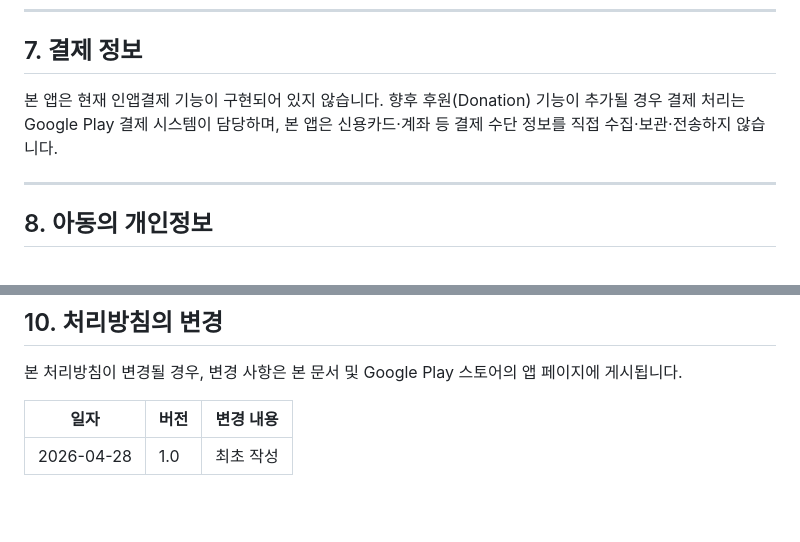
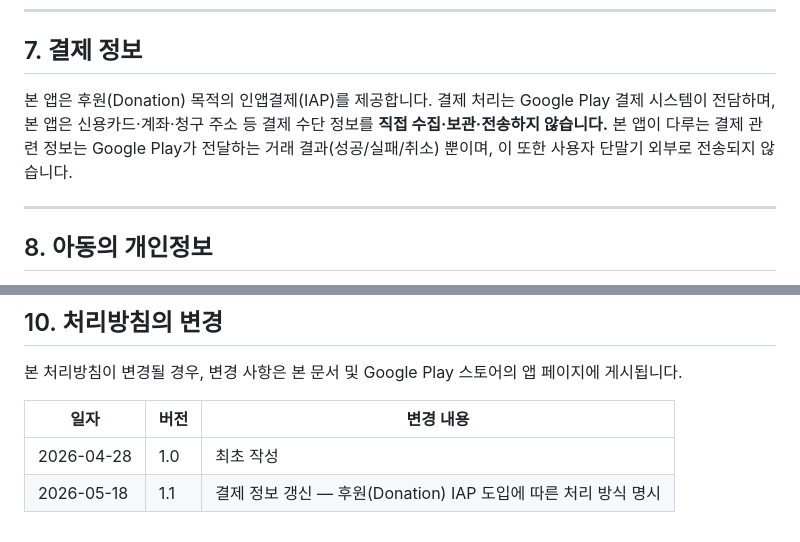
Before and after one commit to gunug/effortless_launcher, a Markdown page: doc/개인정보처리방침.md, 2 parts joined by grey strips. GitHub-like rendering; blank space fills up the shorter version.

```diff
--- a/doc/개인정보처리방침.md
+++ b/doc/개인정보처리방침.md
@@ -88,7 +88,7 @@
 
 ## 7. 결제 정보
 
-본 앱은 현재 인앱결제 기능이 구현되어 있지 않습니다. 향후 후원(Donation) 기능이 추가될 경우 결제 처리는 Google Play 결제 시스템이 담당하며, 본 앱은 신용카드·계좌 등 결제 수단 정보를 직접 수집·보관·전송하지 않습니다.
+본 앱은 후원(Donation) 목적의 인앱결제(IAP)를 제공합니다. 결제 처리는 Google Play 결제 시스템이 전담하며, 본 앱은 신용카드·계좌·청구 주소 등 결제 수단 정보를 **직접 수집·보관·전송하지 않습니다.** 본 앱이 다루는 결제 관련 정보는 Google Play가 전달하는 거래 결과(성공/실패/취소) 뿐이며, 이 또한 사용자 단말기 외부로 전송되지 않습니다.
 
 ---
 
@@ -117,3 +117,4 @@
 | 일자 | 버전 | 변경 내용 |
 |---|---|---|
 | 2026-04-28 | 1.0 | 최초 작성 |
+| 2026-05-18 | 1.1 | 결제 정보 갱신 — 후원(Donation) IAP 도입에 따른 처리 방식 명시 |
```
Also changed, not shown: other parts of doc/개인정보처리방침.md (+1 -1 lines), CLAUDE.md (+12 -46 lines).
